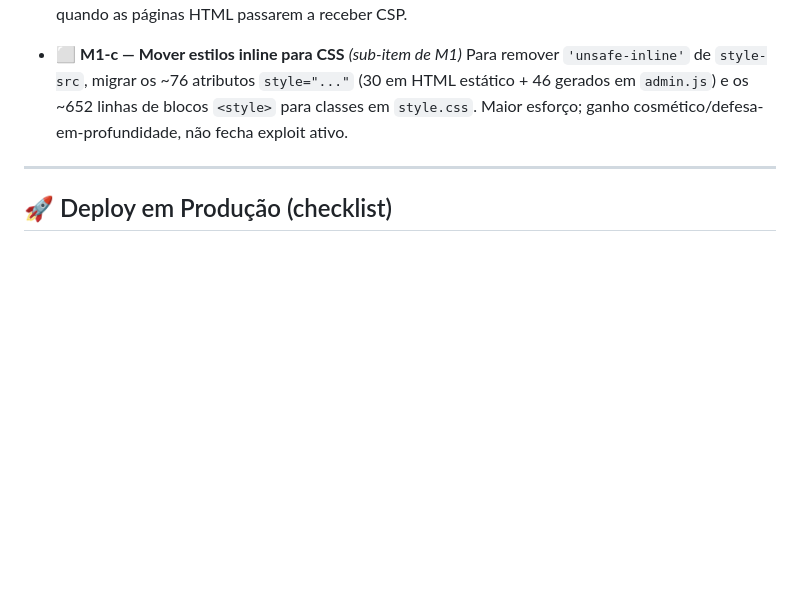
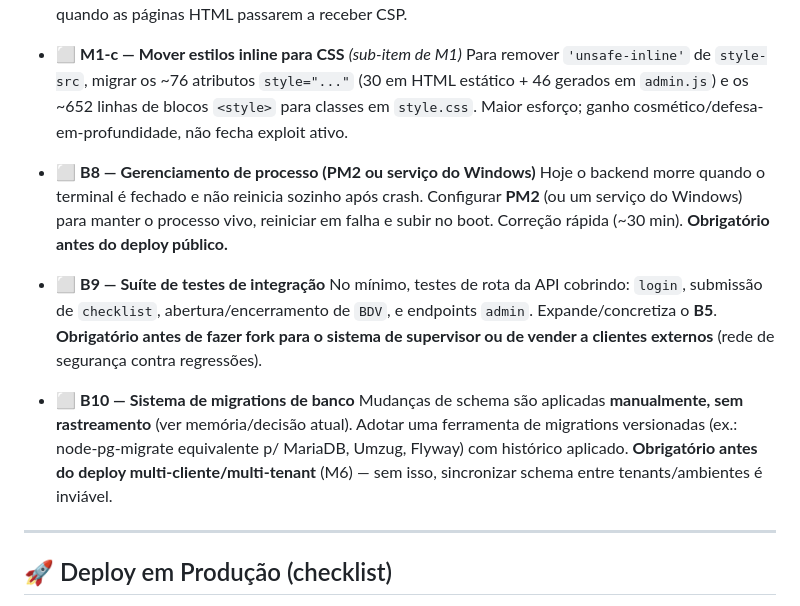
Before and after one commit to loucop/CarCheck, a Markdown page: BACKLOG.md, the part around the change. Rendered like a GitHub page; blank space fills up the shorter version.

Commit message:
docs: add B8 (process mgmt), B9 (integration tests), B10 (db migrations) to BACKLOG
Co-Authored-By: Claude Opus 4.8 <noreply@anthropic.com>

```diff
--- a/BACKLOG.md
+++ b/BACKLOG.md
@@ -176,6 +176,22 @@
   HTML estático + 46 gerados em `admin.js`) e os ~652 linhas de blocos `<style>` para classes
   em `style.css`. Maior esforço; ganho cosmético/defesa-em-profundidade, não fecha exploit ativo.
 
+- ⬜ **B8 — Gerenciamento de processo (PM2 ou serviço do Windows)**
+  Hoje o backend morre quando o terminal é fechado e não reinicia sozinho após crash. Configurar
+  **PM2** (ou um serviço do Windows) para manter o processo vivo, reiniciar em falha e subir no boot.
+  Correção rápida (~30 min). **Obrigatório antes do deploy público.**
+
+- ⬜ **B9 — Suíte de testes de integração**
+  No mínimo, testes de rota da API cobrindo: `login`, submissão de `checklist`, abertura/encerramento
+  de `BDV`, e endpoints `admin`. Expande/concretiza o **B5**. **Obrigatório antes de fazer fork para o
+  sistema de supervisor ou de vender a clientes externos** (rede de segurança contra regressões).
+
+- ⬜ **B10 — Sistema de migrations de banco**
+  Mudanças de schema são aplicadas **manualmente, sem rastreamento** (ver memória/decisão atual).
+  Adotar uma ferramenta de migrations versionadas (ex.: node-pg-migrate equivalente p/ MariaDB, Umzug,
+  Flyway) com histórico aplicado. **Obrigatório antes do deploy multi-cliente/multi-tenant** (M6) —
+  sem isso, sincronizar schema entre tenants/ambientes é inviável.
+
 ---
 
 ## 🚀 Deploy em Produção (checklist)
```
